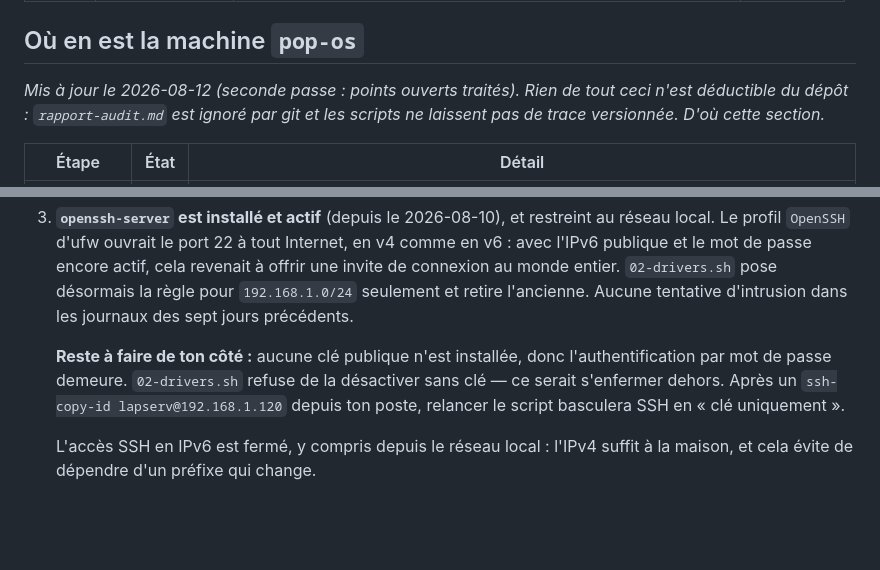
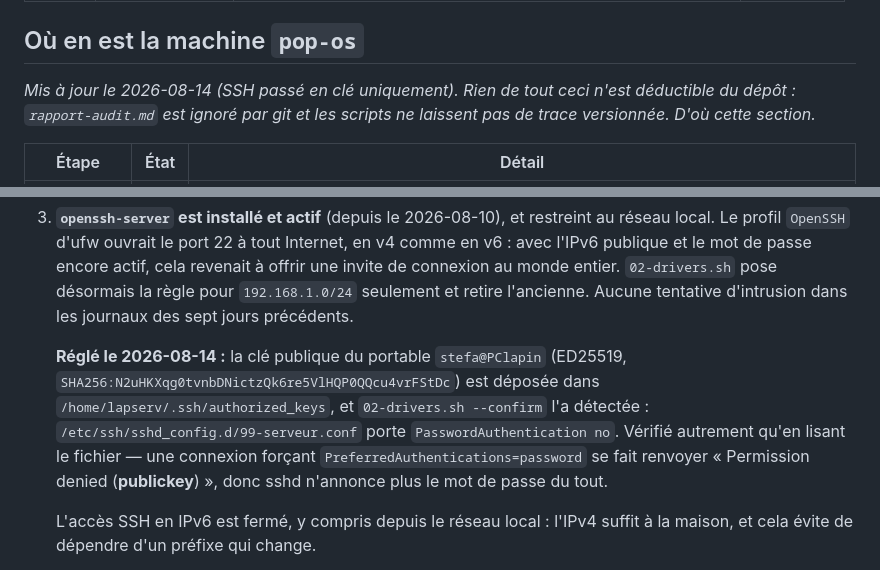
Before and after one commit to stefanialex/stefanialex, a Markdown page: serveur/README.md, 2 parts joined by grey strips. Drawn GitHub-style; blank space fills up the shorter version.

```diff
--- a/serveur/README.md
+++ b/serveur/README.md
@@ -20,7 +20,7 @@ des modèles de langage en local, et héberge des serveurs Minecraft et Valheim.
 
 ## Où en est la machine `pop-os`
 
-*Mis à jour le 2026-08-12 (seconde passe : points ouverts traités). Rien de tout
+*Mis à jour le 2026-08-14 (SSH passé en clé uniquement). Rien de tout
 ceci n'est déductible du dépôt : `rapport-audit.md` est ignoré par git et les
 scripts ne laissent pas de trace versionnée. D'où cette section.*
 
@@ -80,11 +80,14 @@ machine : relancer l'étape concernée la repose à l'identique.
    seulement et retire l'ancienne. Aucune tentative d'intrusion dans les
    journaux des sept jours précédents.
 
-   **Reste à faire de ton côté :** aucune clé publique n'est installée, donc
-   l'authentification par mot de passe demeure. `02-drivers.sh` refuse de la
-   désactiver sans clé — ce serait s'enfermer dehors. Après un
-   `ssh-copy-id lapserv@192.168.1.120` depuis ton poste, relancer le script
-   basculera SSH en « clé uniquement ».
+   **Réglé le 2026-08-14 :** la clé publique du portable `stefa@PClapin`
+   (ED25519, `SHA256:N2uHKXqg0tvnbDNictzQk6re5VlHQP0QQcu4vrFStDc`) est déposée
+   dans `/home/lapserv/.ssh/authorized_keys`, et `02-drivers.sh --confirm` l'a
+   détectée : `/etc/ssh/sshd_config.d/99-serveur.conf` porte
+   `PasswordAuthentication no`. Vérifié autrement qu'en lisant le fichier — une
+   connexion forçant `PreferredAuthentications=password` se fait renvoyer
+   « Permission denied (**publickey**) », donc sshd n'annonce plus le mot de
+   passe du tout.
 
    L'accès SSH en IPv6 est fermé, y compris depuis le réseau local : l'IPv4
    suffit à la maison, et cela évite de dépendre d'un préfixe qui change.
```
Also changed, not shown: serveur/docs/exploitation.md (+54 -19 lines).
